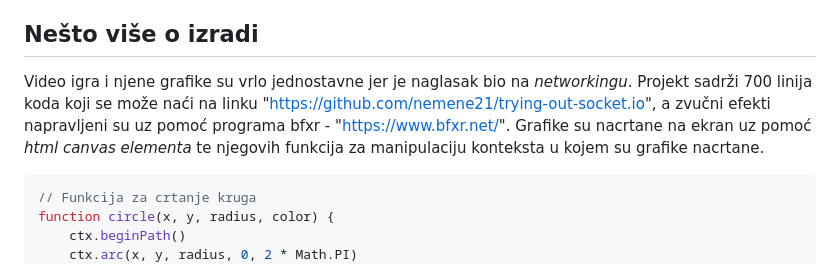
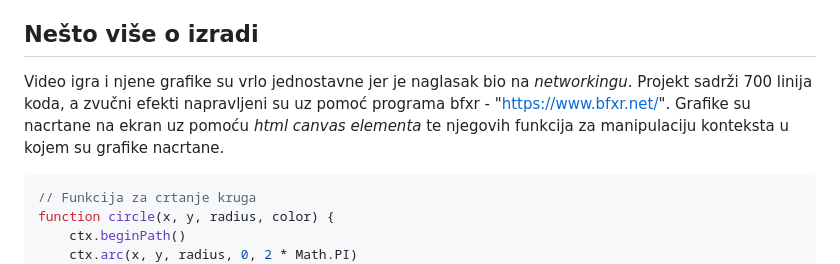
Before and after one commit to nemene21/trying-out-socket.io, a Markdown page: README.md, the part around the change. Rendered like a GitHub page.

````diff
--- a/README.md
+++ b/README.md
@@ -35,7 +35,7 @@ Klijenti autonomno šalju informacije o svojoj poziciji, bodovima i animaciji se
 ## Server
 Održavanje servera je također veliki problem kod izrade online video igara te velike kompanije troše jako puno novca kako bi njihovi serveri preformirali što bolje. Na sreću, danas ima puno ljudi koji nude takvu uslugu besplatno te sam našao stranicu "https://render.com/" na kojoj ima besplatni plan za održavanje servera! Server se također nalazi relativno blizu, u Frankfurtu (oko 900km od Zagreba).
 ## Nešto više o izradi
-Video igra i njene grafike su vrlo jednostavne jer je naglasak bio na *networkingu*. Projekt sadrži 700 linija koda koji se može naći na linku "https://github.com/nemene21/trying-out-socket.io", a zvučni efekti napravljeni su uz pomoć programa bfxr - "https://www.bfxr.net/". Grafike su nacrtane na ekran uz pomoć *html canvas elementa* te njegovih funkcija za manipulaciju konteksta u kojem su grafike nacrtane.
+Video igra i njene grafike su vrlo jednostavne jer je naglasak bio na *networkingu*. Projekt sadrži 700 linija koda, a zvučni efekti napravljeni su uz pomoć programa bfxr - "https://www.bfxr.net/". Grafike su nacrtane na ekran uz pomoću *html canvas elementa* te njegovih funkcija za manipulaciju konteksta u kojem su grafike nacrtane.
 ```js
 // Funkcija za crtanje kruga
 function circle(x, y, radius, color) {
````
